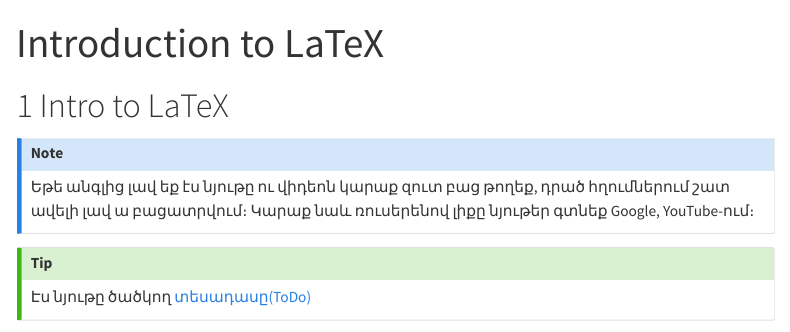
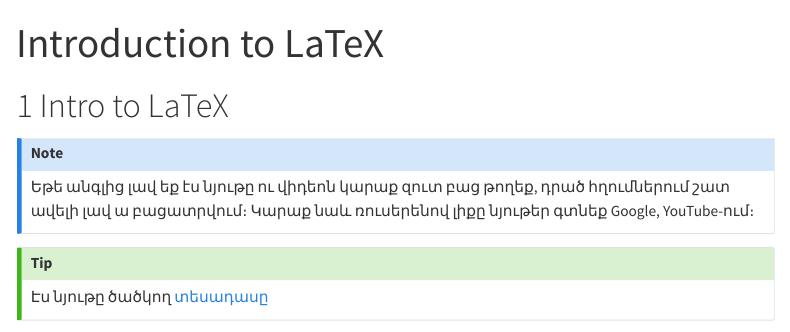
Before and after one commit to HaykTarkhanyan/random, a Quarto document (latex_tutorial/intro.qmd): the page in a window 1100 px wide, from its top. Rendered offline with R 4.5, knitr and Pandoc in place of Quarto, with nearby package versions; menus at the side of the page are left out; long lines of code are wrapped.

Commit message:
latex: adds the video link

```diff
--- a/latex_tutorial/intro.qmd
+++ b/latex_tutorial/intro.qmd
@@ -8,7 +8,7 @@ title: "Introduction to LaTeX"
 :::
 
 ::: {.callout-tip}
-Էս նյութը ծածկող [տեսադասը(ToDo)]()
+Էս նյութը ծածկող [տեսադասը](https://youtu.be/o_ldYAd8c70)
 :::
 
 # Resources:
```
Also changed, not shown: 1 other file.
